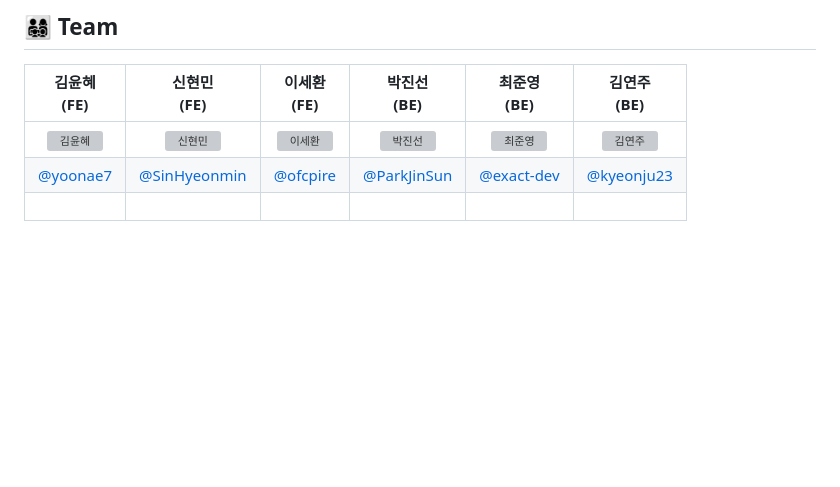
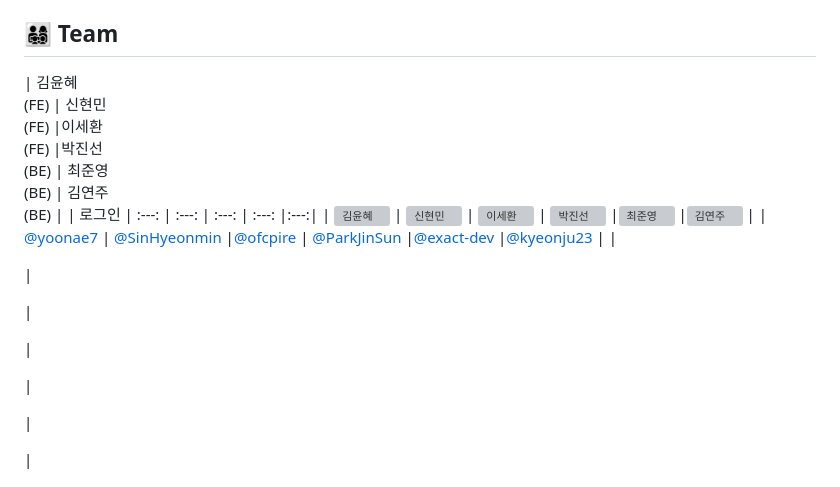
Before and after one commit to exact-dev/chamong, a Markdown page: README.md, the part around the change. GitHub-like rendering; blank space fills up the shorter version; grey boxes are pictures that could not be loaded.

```diff
--- a/README.md
+++ b/README.md
@@ -22,7 +22,7 @@
 
 ## 👨‍👩‍👧‍👦 Team
 |  김윤혜<br>(FE) | 신현민<br>(FE) |이세환<br>(FE) |박진선<br>(BE) | 최준영<br>(BE) | 김연주<br>(BE) |
-| :---: | :---: | :---: | :---: | :---: |:---:|
+| 로그인  | :---: | :---: | :---: | :---: |:---:|
 |  <img alt="김윤혜" src="https://avatars.githubusercontent.com/u/116159684?v=4" height="100" width="100"> | <img alt="신현민" src="https://avatars.githubusercontent.com/u/115964671?v=4" height="100" width="100"> | <img alt="이세환" src="https://avatars.githubusercontent.com/u/115693464?v=4" height="100" width="100"> | <img alt="박진선" src="https://avatars.githubusercontent.com/u/110804067?v=4" height="100" width="100"> |<img alt="최준영" src="https://avatars.githubusercontent.com/u/115613439?v=4" height="100" width="100"> |<img alt="김연주" src="https://avatars.githubusercontent.com/u/71300495?v=4" height="100" width="100"> |
 |    [@yoonae7](https://github.com/yoonae7) | [@SinHyeonmin](https://github.com/SinHyeonmin) |[@ofcpire](https://github.com/ofcpire) |  [@ParkJinSun](https://github.com/ParkJinSun) |[@exact-dev](https://github.com/exact-dev) |[@kyeonju23](https://github.com/kyeonju23) |
 |<p align="left">|<p align="left">|<p align="left">|<p align="left">|<p align="left">|<p align="left">|
```
